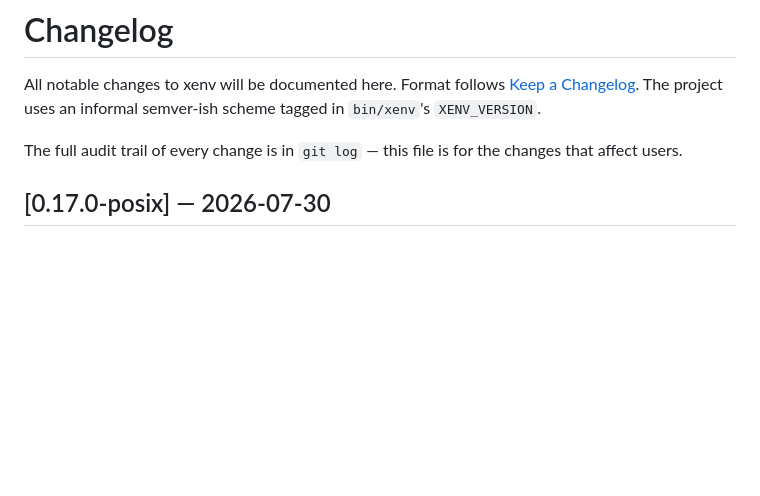
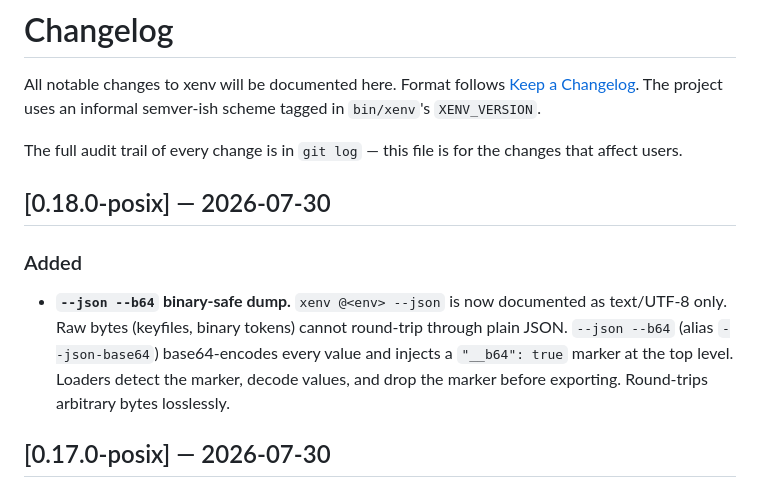
Before and after one commit to ahoward/xenv, a Markdown page: CHANGELOG.md, the part around the change. GitHub-like rendering; blank space fills up the shorter version.

```diff
--- a/CHANGELOG.md
+++ b/CHANGELOG.md
@@ -6,6 +6,17 @@ uses an informal semver-ish scheme tagged in `bin/xenv`'s `XENV_VERSION`.
 
 The full audit trail of every change is in `git log` — this file is for
 the changes that affect users.
+
+## [0.18.0-posix] — 2026-07-30
+
+### Added
+
+- **`--json --b64` binary-safe dump.** `xenv @<env> --json` is now documented as
+  text/UTF-8 only. Raw bytes (keyfiles, binary tokens) cannot round-trip through
+  plain JSON. `--json --b64` (alias `--json-base64`) base64-encodes every value
+  and injects a `"__b64": true` marker at the top level. Loaders detect the
+  marker, decode values, and drop the marker before exporting. Round-trips
+  arbitrary bytes losslessly.
 
 ## [0.17.0-posix] — 2026-07-30
 
```
Also changed, not shown: recipes/README.md (+13 -3 lines).
